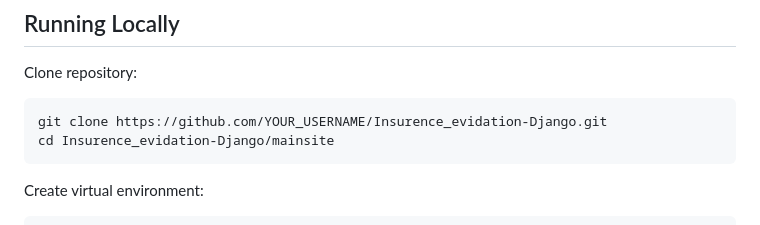
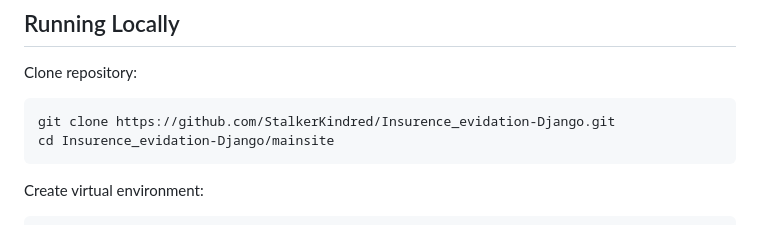
Before and after one commit to StalkerKindred/Insurence_evidation-Django, a Markdown page: readme.md, the part around the change. Drawn GitHub-style.

````diff
--- a/readme.md
+++ b/readme.md
@@ -109,7 +109,7 @@ Insurence_evidation-Django/
 Clone repository:
 
 ```bash
-git clone https://github.com/YOUR_USERNAME/Insurence_evidation-Django.git
+git clone https://github.com/StalkerKindred/Insurence_evidation-Django.git
 cd Insurence_evidation-Django/mainsite
 ```
 
````
